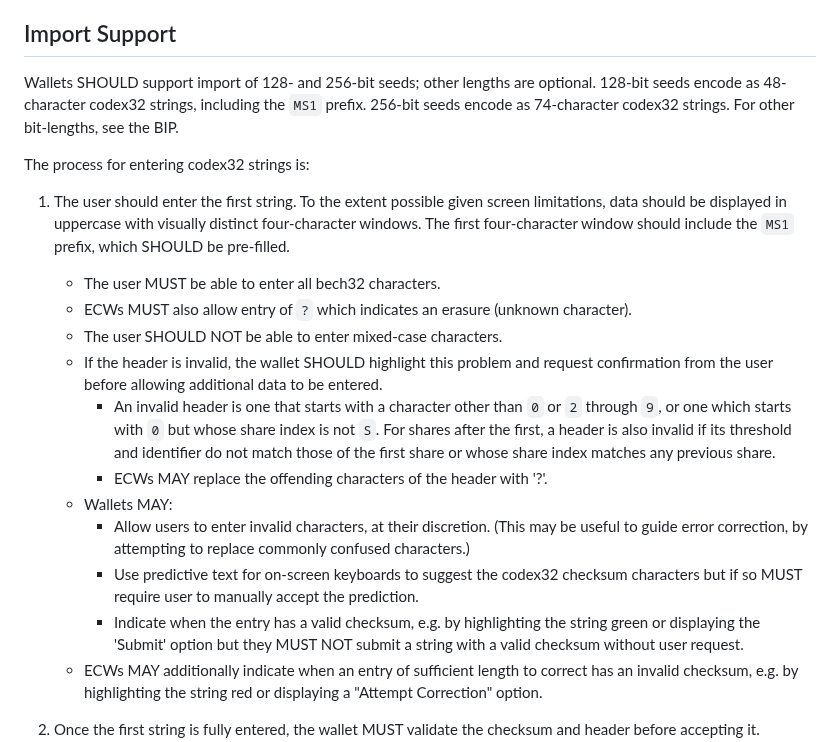
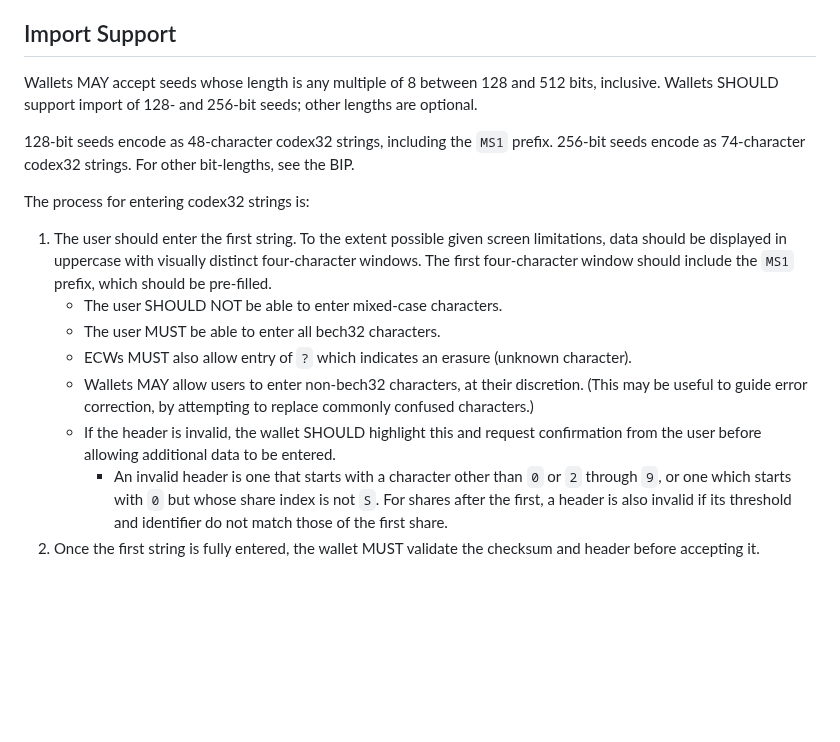
Before and after one commit to BlockstreamResearch/codex32, a Markdown page: docs/wallets.md, the part around the change. Drawn GitHub-style; blank space fills up the shorter version.

Commit message:
Revert "Final Update to wallets.md"
This reverts commit 68e88aa3940d18a6eb983da95644a2f198b63169.

```diff
--- a/docs/wallets.md
+++ b/docs/wallets.md
@@ -37,24 +37,21 @@ If a wallet is unable to meet these specifications, it is not an ECW and it SHOU
 
 ## Import Support
 
-Wallets SHOULD support import of 128- and 256-bit seeds; other lengths are optional. 128-bit seeds encode as 48-character codex32 strings, including the `MS1` prefix. 256-bit seeds encode as 74-character codex32 strings. For other bit-lengths, see the BIP.
+Wallets MAY accept seeds whose length is any multiple of 8 between 128 and 512 bits, inclusive.
+Wallets SHOULD support import of 128- and 256-bit seeds; other lengths are optional.
+
+128-bit seeds encode as 48-character codex32 strings, including the `MS1` prefix.
+256-bit seeds encode as 74-character codex32 strings. For other bit-lengths, see the BIP.
 
 The process for entering codex32 strings is:
 
-1. The user should enter the first string. To the extent possible given screen limitations, data should be displayed in uppercase with visually distinct four-character windows. The first four-character window should include the `MS1` prefix, which SHOULD be pre-filled.
+1. The user should enter the first string. To the extent possible given screen limitations, data should be displayed in uppercase with visually distinct four-character windows. The first four-character window should include the `MS1` prefix, which should be pre-filled.
+   * The user SHOULD NOT be able to enter mixed-case characters.
    * The user MUST be able to enter all bech32 characters.
    * ECWs MUST also allow entry of `?` which indicates an erasure (unknown character).
-   * The user SHOULD NOT be able to enter mixed-case characters.
-   * If the header is invalid, the wallet SHOULD highlight this problem and request confirmation from the user before allowing additional data to be entered.
-     * An invalid header is one that starts with a character other than `0` or `2` through `9`, or one which starts with `0` but whose share index is not `S`. For shares after the first, a header is also invalid if its threshold and identifier do not match those of the first share or whose share index matches any previous share.
-     * ECWs MAY replace the offending characters of the header with '?'.
-   * Wallets MAY:
-     * Allow users to enter invalid characters, at their discretion. (This may be useful to guide error correction, by attempting to replace commonly confused characters.)
-     * Use predictive text for on-screen keyboards to suggest the codex32 checksum characters but if so MUST require user to manually accept the prediction.
-     * Indicate when the entry has a valid checksum, e.g. by highlighting the string green or displaying the 'Submit' option but they MUST NOT submit a string with a valid checksum without user request.
-   * ECWs MAY additionally indicate when an entry of sufficient length to correct has an invalid checksum, e.g. by highlighting the string red or displaying a "Attempt Correction" option.
-
-
+   * Wallets MAY allow users to enter non-bech32 characters, at their discretion. (This may be useful to guide error correction, by attempting to replace commonly confused characters.)
+   * If the header is invalid, the wallet SHOULD highlight this and request confirmation from the user before allowing additional data to be entered.
+     * An invalid header is one that starts with a character other than `0` or `2` through `9`, or one which starts with `0` but whose share index is not `S`. For shares after the first, a header is also invalid if its threshold and identifier do not match those of the first share.
 1. Once the first string is fully entered, the wallet MUST validate the checksum and header before accepting it.
    * If the checksum does not pass, then an ECW:
       * MUST attempt error correction of substitution errors and erasures.
```
